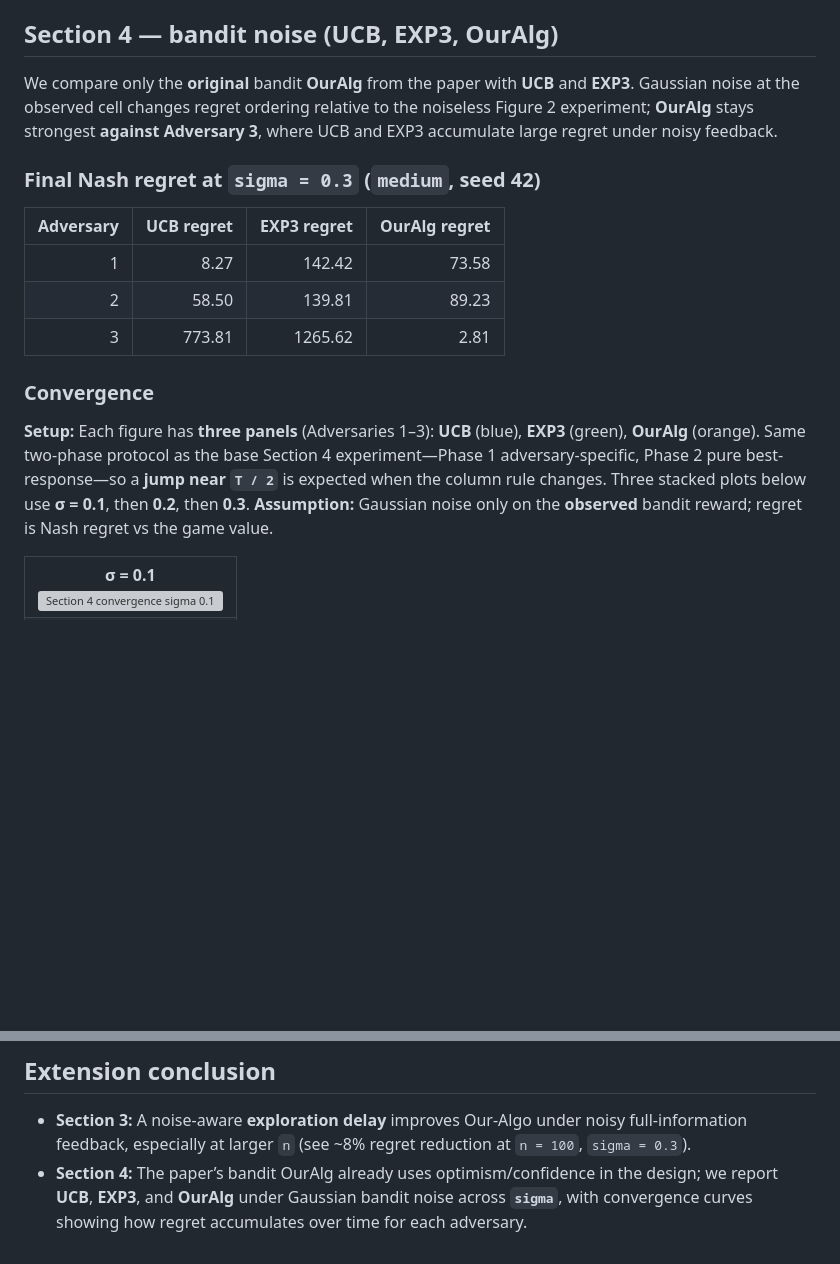
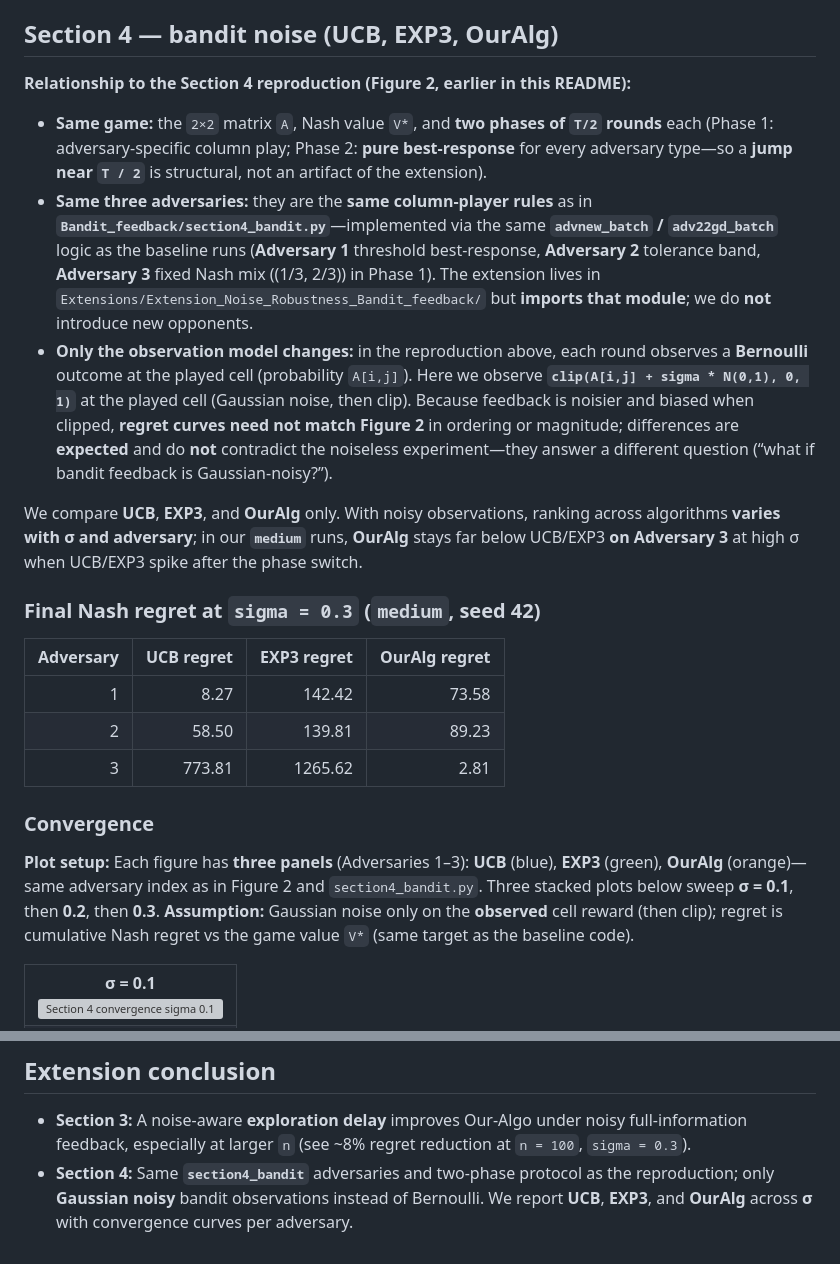
Before and after one commit to MateoLopez00/Zero-Sum-MatrixGames, a Markdown page: README.md, 2 parts joined by grey strips. Drawn GitHub-style; blank space fills up the shorter version; grey boxes are pictures that could not be loaded.

Commit message:
[FIX] readme

```diff
--- a/README.md
+++ b/README.md
@@ -145,7 +145,13 @@ As σ increases, Nash and especially Hedge deteriorate because they rely on nois
 
 ## Section 4 — bandit noise (UCB, EXP3, OurAlg)
 
-We compare only the **original** bandit **OurAlg** from the paper with **UCB** and **EXP3**. Gaussian noise at the observed cell changes regret ordering relative to the noiseless Figure 2 experiment; **OurAlg** stays strongest **against Adversary 3**, where UCB and EXP3 accumulate large regret under noisy feedback.
+**Relationship to the Section 4 reproduction (Figure 2, earlier in this README):**
+
+- **Same game:** the `2×2` matrix `A`, Nash value `V*`, and **two phases of `T/2` rounds** each (Phase 1: adversary-specific column play; Phase 2: **pure best-response** for every adversary type—so a **jump near `T / 2`** is structural, not an artifact of the extension).
+- **Same three adversaries:** they are the **same column-player rules** as in **`Bandit_feedback/section4_bandit.py`**—implemented via the same **`advnew_batch` / `adv22gd_batch`** logic as the baseline runs (**Adversary 1** threshold best-response, **Adversary 2** tolerance band, **Adversary 3** fixed Nash mix \((1/3, 2/3)\) in Phase 1). The extension lives in `Extensions/Extension_Noise_Robustness_Bandit_feedback/` but **imports that module**; we do **not** introduce new opponents.
+- **Only the observation model changes:** in the reproduction above, each round observes a **Bernoulli** outcome at the played cell (probability `A[i,j]`). Here we observe **`clip(A[i,j] + sigma * N(0,1), 0, 1)`** at the played cell (Gaussian noise, then clip). Because feedback is noisier and biased when clipped, **regret curves need not match Figure 2** in ordering or magnitude; differences are **expected** and do **not** contradict the noiseless experiment—they answer a different question (“what if bandit feedback is Gaussian-noisy?”).
+
+We compare **UCB**, **EXP3**, and **OurAlg** only. With noisy observations, ranking across algorithms **varies with σ and adversary**; in our **`medium`** runs, **OurAlg** stays far below UCB/EXP3 **on Adversary 3** at high σ when UCB/EXP3 spike after the phase switch.
 
 ### Final Nash regret at `sigma = 0.3` (`medium`, seed 42)
 
@@ -157,7 +163,7 @@ We compare only the **original** bandit **OurAlg** from the paper with **UCB** a
 
 ### Convergence
 
-**Setup:** Each figure has **three panels** (Adversaries 1–3): **UCB** (blue), **EXP3** (green), **OurAlg** (orange). Same two-phase protocol as the base Section 4 experiment—Phase 1 adversary-specific, Phase 2 pure best-response—so a **jump near `T / 2`** is expected when the column rule changes. Three stacked plots below use **σ = 0.1**, then **0.2**, then **0.3**. **Assumption:** Gaussian noise only on the **observed** bandit reward; regret is Nash regret vs the game value.
+**Plot setup:** Each figure has **three panels** (Adversaries 1–3): **UCB** (blue), **EXP3** (green), **OurAlg** (orange)—same adversary index as in Figure 2 and `section4_bandit.py`. Three stacked plots below sweep **σ = 0.1**, then **0.2**, then **0.3**. **Assumption:** Gaussian noise only on the **observed** cell reward (then clip); regret is cumulative Nash regret vs the game value `V*` (same target as the baseline code).
 
 <table>
   <tr>
@@ -176,4 +182,4 @@ At **low σ**, curves are relatively smooth and algorithm ranking **depends on t
 ## Extension conclusion
 
 - **Section 3:** A noise-aware **exploration delay** improves Our-Algo under noisy full-information feedback, especially at larger `n` (see ~8% regret reduction at `n = 100`, `sigma = 0.3`).
-- **Section 4:** The paper’s bandit OurAlg already uses optimism/confidence in the design; we report **UCB**, **EXP3**, and **OurAlg** under Gaussian bandit noise across **`sigma`**, with convergence curves showing how regret accumulates over time for each adversary.
+- **Section 4:** Same **`section4_bandit`** adversaries and two-phase protocol as the reproduction; only **Gaussian noisy** bandit observations instead of Bernoulli. We report **UCB**, **EXP3**, and **OurAlg** across **σ** with convergence curves per adversary.
```
